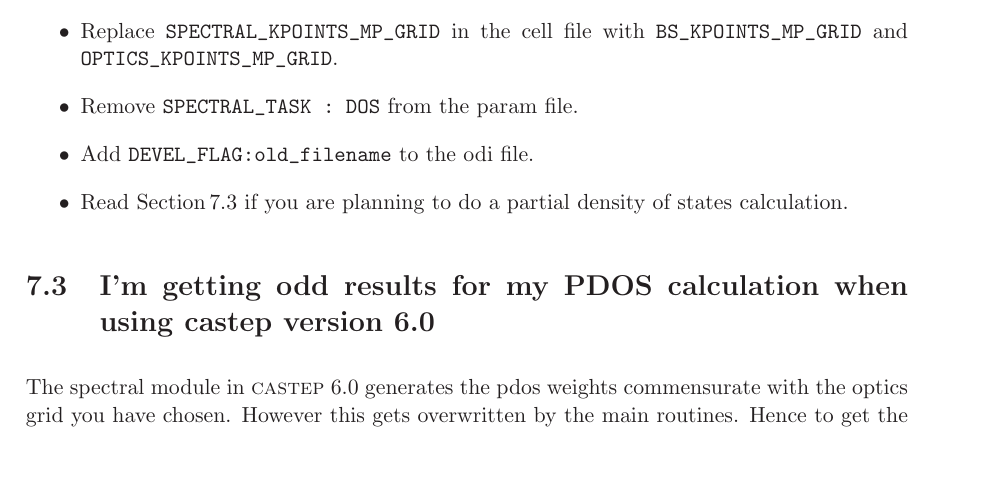
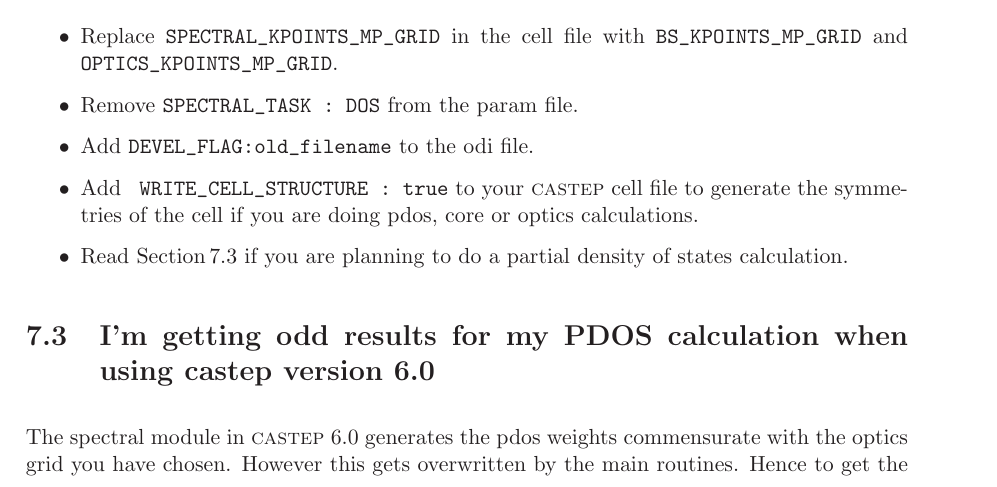
Before and after one commit to optados-developers/optados, a LaTeX book (optados/documents/user_guide.tex): part of page 41 of 49, cut so that both start at the same text, the shorter picture padded with empty space. Compiled offline with LaTeX, dvips and Ghostscript.

Commit message:
Forced OptaDOS to exit if it cannot find symmetries in the seedname-out.cell. They should always be there, even if it's just the identiy. When doing lagacy file format, forced the user to provide a seedname-out.cell file.

```diff
--- a/optados/documents/user_guide.tex
+++ b/optados/documents/user_guide.tex
@@ -1214,6 +1214,7 @@
 \item Replace \verb#SPECTRAL_KPOINTS_MP_GRID# in the cell file with \verb#BS_KPOINTS_MP_GRID# and \verb#OPTICS_KPOINTS_MP_GRID#.
 \item Remove \verb#SPECTRAL_TASK : DOS# from the param file.
 \item Add \verb#DEVEL_FLAG:old_filename# to the odi file.
+\item Add \verb# WRITE_CELL_STRUCTURE : true# to your \castep\ cell file to generate the symmetries of the cell if you are doing pdos, core or optics calculations.
 \item Read Section\,\ref{pdos_castep_6.0} if you are planning to do a partial density of states calculation.
 \end{itemize}
 
```
Also changed, not shown: 2 other files.
